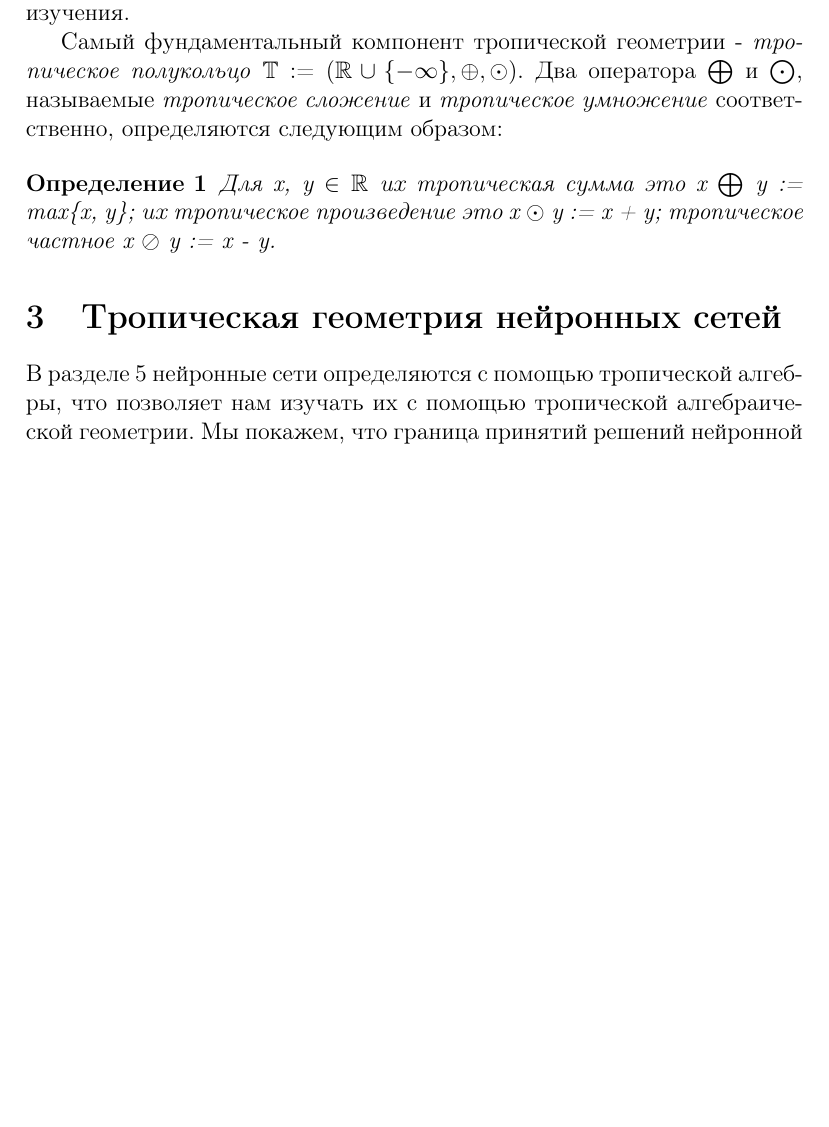
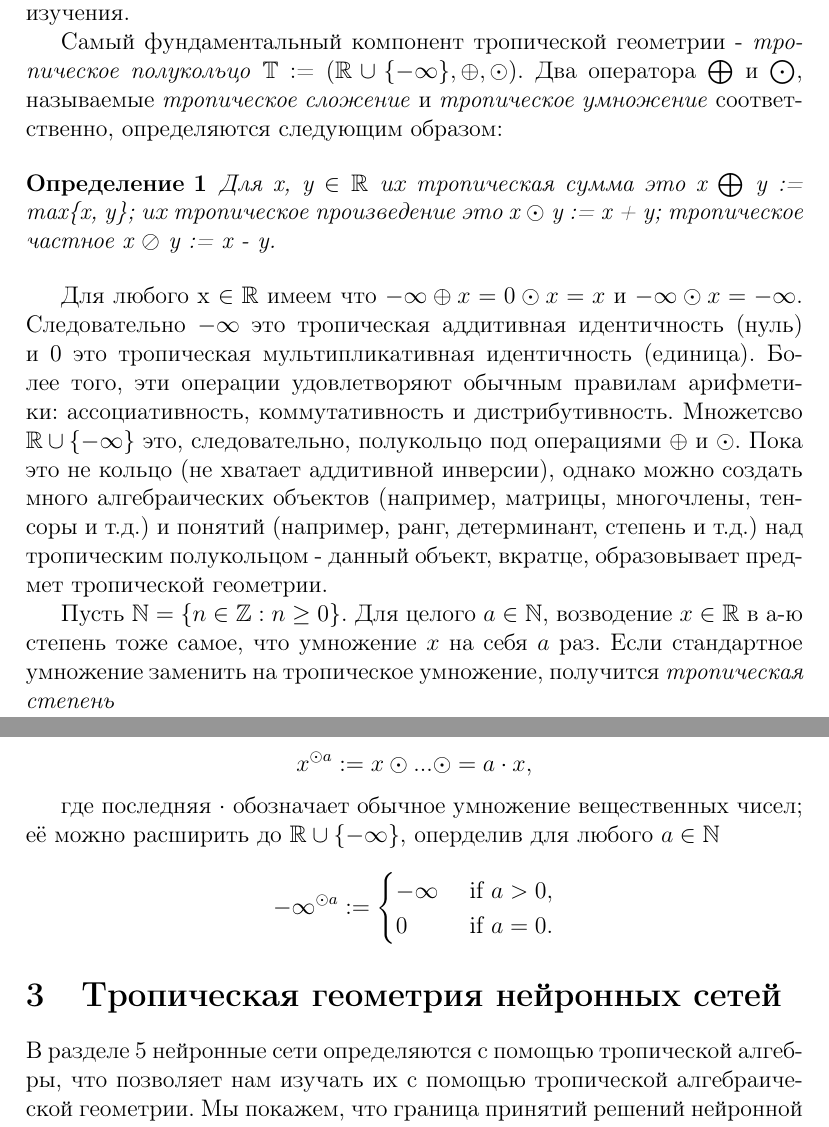
Before and after one commit to MaximOlifer/Bounding-and-Counting-Linear-Regions-of-Deep-Neural-Networks---translation, a LaTeX document (Tropical Geometry.tex): part of page 3 of 7 before the commit and two parts of pages 3 and 4 of 8 after it, the two joined at a grey line, cut so that both start at the same text, the shorter picture padded with empty space. Compiled offline with pdfLaTeX.

Commit message:
translating ch. 2...

```diff
--- a/Tropical Geometry.tex
+++ b/Tropical Geometry.tex
@@ -53,6 +53,25 @@
 		Для x, y $\in $ $ \mathbb{R}$ их тропическая сумма это x $\bigoplus$ y := max\{x, y\}; их тропическое произведение это x $\odot$ y := x + y; тропическое частное x $\oslash$ y := x - y.
 	\end{Definition}
 
+	Для любого x $\in \mathbb{R}$ имеем что $- \infty \oplus x = 0 \odot x = x$ и $- \infty \odot x = - \infty $. Следовательно $ - \infty$ это тропическая аддитивная идентичность (нуль) и 0 это тропическая мультипликативная идентичность (единица). Более того, эти операции удовлетворяют обычным правилам арифметики: ассоциативность, коммутативность и дистрибутивность. Множетсво $ \mathbb{R} \cup \{ - \infty\} $ это, следовательно, полукольцо под операциями $\oplus$ и $\odot$. Пока это не кольцо (не хватает аддитивной инверсии), однако можно создать много алгебраических объектов (например, матрицы, многочлены, тенсоры и т.д.) и понятий (например, ранг, детерминант, степень и т.д.) над тропическим полукольцом - данный объект, вкратце, образовывает предмет тропической геометрии.
+
+	Пусть $ \mathbb{N} = \{n \in \mathbb{Z} : n \geq 0\}$. Для целого $a \in \mathbb{N}$, возводение $x \in \mathbb{R}$ в a-ю степень тоже самое, что умножение $x$ на себя $a$ раз. Если стандартное умножение заменить на тропическое умножение, получится \textit{тропическая степень}
+
+	\begin{equation*}
+	x^{\odot a} := x \odot ... \odot = a \cdot x,
+	\end{equation*}
+
+	где последняя $\cdot$ обозначает обычное умножение вещественных чисел; её можно расширить до $\mathbb{R} \cup \{- \infty\}$, оперделив для любого $a \in \mathbb{N}$
+
+	\begin{equation*}
+	- \infty^{\odot a} :=
+		\begin{cases}
+		- \infty & \mbox{ if } a > 0, \\
+		0 & \mbox{ if } a = 0.
+		\end{cases}
+	\end{equation*}
+
+
 	\section{Тропическая геометрия нейронных сетей}
 
 	В разделе 5 нейронные сети определяются с помощью тропической алгебры, что позволяет нам изучать их с помощью тропической алгебраической геометрии. Мы покажем, что граница принятий решений нейронной сети ~--- это подмножество тропической гиперповерхности, соответствующего тропического полинома(Раздел 6.1). Мы увидим, что в некотором смысле, зонотопы образуют геомтрические строительные блоки для нейронных сетей (Раздел 6.2). Затем мы докажем, что геометрия функции, представленной нейронной сетью, становится значиттельно более сложной с увеличением ее количества слоёв.
```
Also changed, not shown: Tropical Geometry.tex (2 more changed lines).
